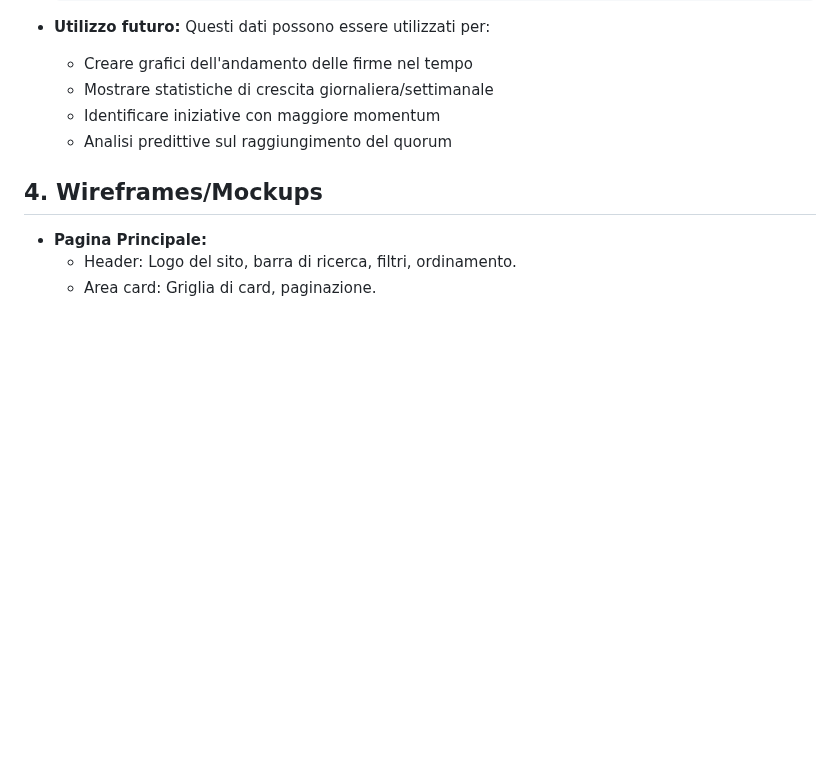
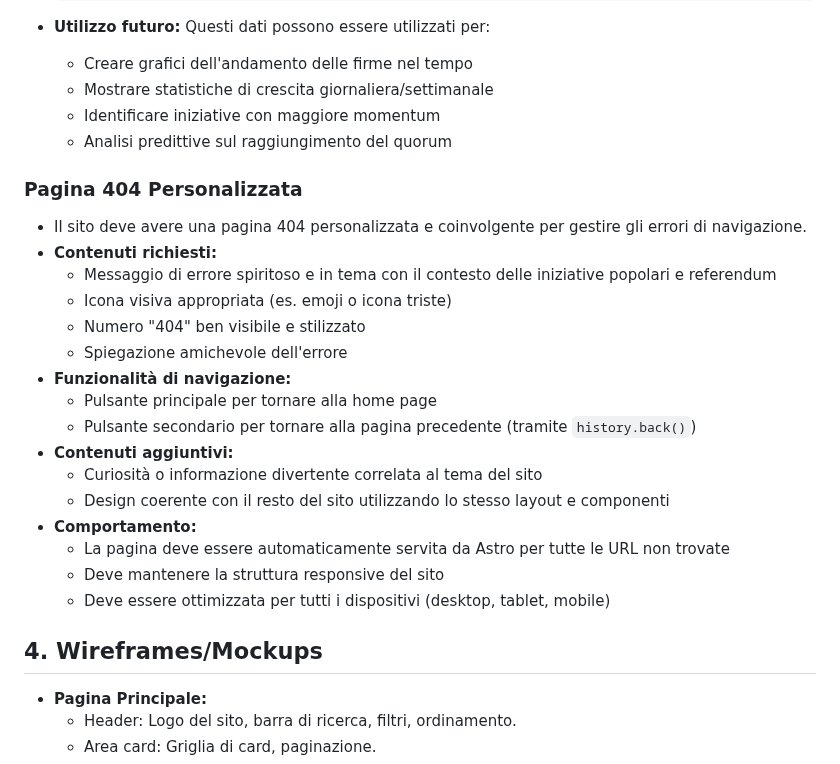
Before and after one commit to ondata/referendum_iniziative_popolari, a Markdown page: prd.md, the part around the change. GitHub-like rendering; blank space fills up the shorter version.

Commit message:
feat: aggiungi pagina 404 personalizzata con messaggi e pulsanti di navigazione

```diff
--- a/prd.md
+++ b/prd.md
@@ -135,6 +135,25 @@ L'URL dei dati di input è: [https://firmereferendum.giustizia.it/referendum/api
   - Identificare iniziative con maggiore momentum
   - Analisi predittive sul raggiungimento del quorum
 
+### Pagina 404 Personalizzata
+
+- Il sito deve avere una pagina 404 personalizzata e coinvolgente per gestire gli errori di navigazione.
+- **Contenuti richiesti:**
+  - Messaggio di errore spiritoso e in tema con il contesto delle iniziative popolari e referendum
+  - Icona visiva appropriata (es. emoji o icona triste)
+  - Numero "404" ben visibile e stilizzato
+  - Spiegazione amichevole dell'errore
+- **Funzionalità di navigazione:**
+  - Pulsante principale per tornare alla home page
+  - Pulsante secondario per tornare alla pagina precedente (tramite `history.back()`)
+- **Contenuti aggiuntivi:**
+  - Curiosità o informazione divertente correlata al tema del sito
+  - Design coerente con il resto del sito utilizzando lo stesso layout e componenti
+- **Comportamento:**
+  - La pagina deve essere automaticamente servita da Astro per tutte le URL non trovate
+  - Deve mantenere la struttura responsive del sito
+  - Deve essere ottimizzata per tutti i dispositivi (desktop, tablet, mobile)
+
 ## 4. Wireframes/Mockups
 
 - **Pagina Principale:**
```
